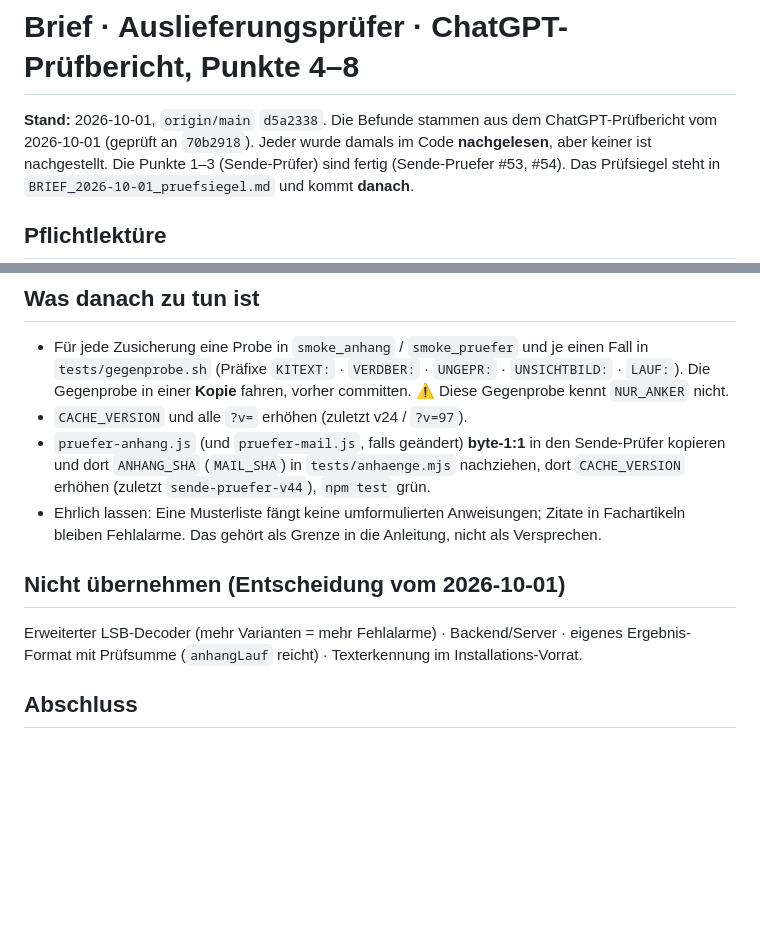
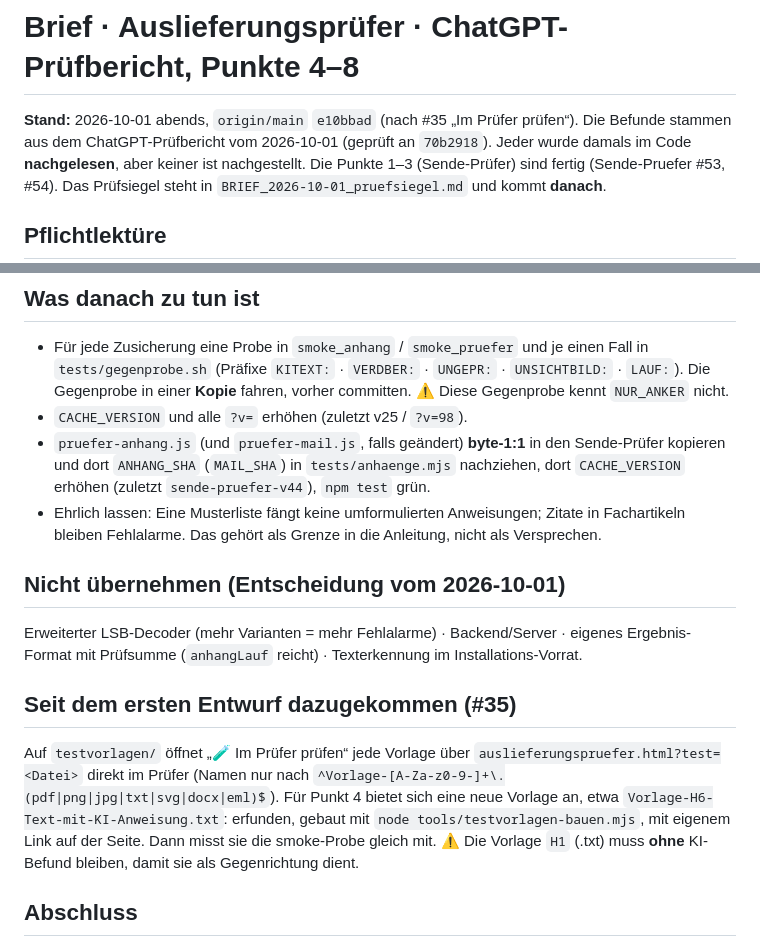
Before and after one commit to lausiklauskn-png/Auslieferung-Pruefer, a Markdown page: docs/BRIEF_2026-10-01_chatgpt-punkte-4-8.md, 2 parts joined by grey strips. Rendered like a GitHub page; blank space fills up the shorter version.

Commit message:
Brief Punkte 4–8: Stand nach #35 nachgezogen (v25, Testlink-Weg) (#36)
Claude-Session: https://claude.ai/code/session_01TtFWJJkJxPV6qQ8tgrKFeY

Co-authored-by: Claude <noreply@anthropic.com>

```diff
--- a/docs/BRIEF_2026-10-01_chatgpt-punkte-4-8.md
+++ b/docs/BRIEF_2026-10-01_chatgpt-punkte-4-8.md
@@ -1,6 +1,6 @@
 # Brief · Auslieferungsprüfer · ChatGPT-Prüfbericht, Punkte 4–8
 
-**Stand:** 2026-10-01, `origin/main` `d5a2338`. Die Befunde stammen aus dem
+**Stand:** 2026-10-01 abends, `origin/main` `e10bbad` (nach #35 „Im Prüfer prüfen“). Die Befunde stammen aus dem
 ChatGPT-Prüfbericht vom 2026-10-01 (geprüft an `70b2918`). Jeder wurde damals
 im Code **nachgelesen**, aber keiner ist nachgestellt. Die Punkte 1–3 (Sende-Prüfer) sind fertig
 (Sende-Pruefer #53, #54). Das Prüfsiegel steht in `BRIEF_2026-10-01_pruefsiegel.md`
@@ -38,7 +38,7 @@ Weder gefahren noch gegengeprüft. Anwenden mit `git apply`, dann messen.
   `tests/gegenprobe.sh` (Präfixe `KITEXT:` · `VERDBER:` · `UNGEPR:` · `UNSICHTBILD:` · `LAUF:`).
   Die Gegenprobe in einer **Kopie** fahren, vorher committen. ⚠ Diese Gegenprobe kennt
   `NUR_ANKER` nicht.
-- `CACHE_VERSION` und alle `?v=` erhöhen (zuletzt v24 / `?v=97`).
+- `CACHE_VERSION` und alle `?v=` erhöhen (zuletzt v25 / `?v=98`).
 - `pruefer-anhang.js` (und `pruefer-mail.js`, falls geändert) **byte-1:1** in den Sende-Prüfer kopieren
   und dort `ANHANG_SHA` (`MAIL_SHA`) in `tests/anhaenge.mjs` nachziehen, dort `CACHE_VERSION`
   erhöhen (zuletzt `sende-pruefer-v44`), `npm test` grün.
@@ -51,6 +51,16 @@ Erweiterter LSB-Decoder (mehr Varianten = mehr Fehlalarme) · Backend/Server ·
 eigenes Ergebnis-Format mit Prüfsumme (`anhangLauf` reicht) · Texterkennung im
 Installations-Vorrat.
 
+## Seit dem ersten Entwurf dazugekommen (#35)
+
+Auf `testvorlagen/` öffnet „🧪 Im Prüfer prüfen“ jede Vorlage über
+`auslieferungspruefer.html?test=<Datei>` direkt im Prüfer (Namen nur nach
+`^Vorlage-[A-Za-z0-9-]+\.(pdf|png|jpg|txt|svg|docx|eml)$`). Für Punkt 4 bietet sich
+eine neue Vorlage an, etwa `Vorlage-H6-Text-mit-KI-Anweisung.txt`: erfunden, gebaut mit
+`node tools/testvorlagen-bauen.mjs`, mit eigenem Link auf der Seite. Dann misst sie die
+smoke-Probe gleich mit. ⚠ Die Vorlage `H1` (.txt) muss **ohne** KI-Befund bleiben, damit sie als
+Gegenrichtung dient.
+
 ## Abschluss
 
 PR selbst mergen, wenn alles grün ist. Klaus den Link geben und am Tablet testen lassen,
```
